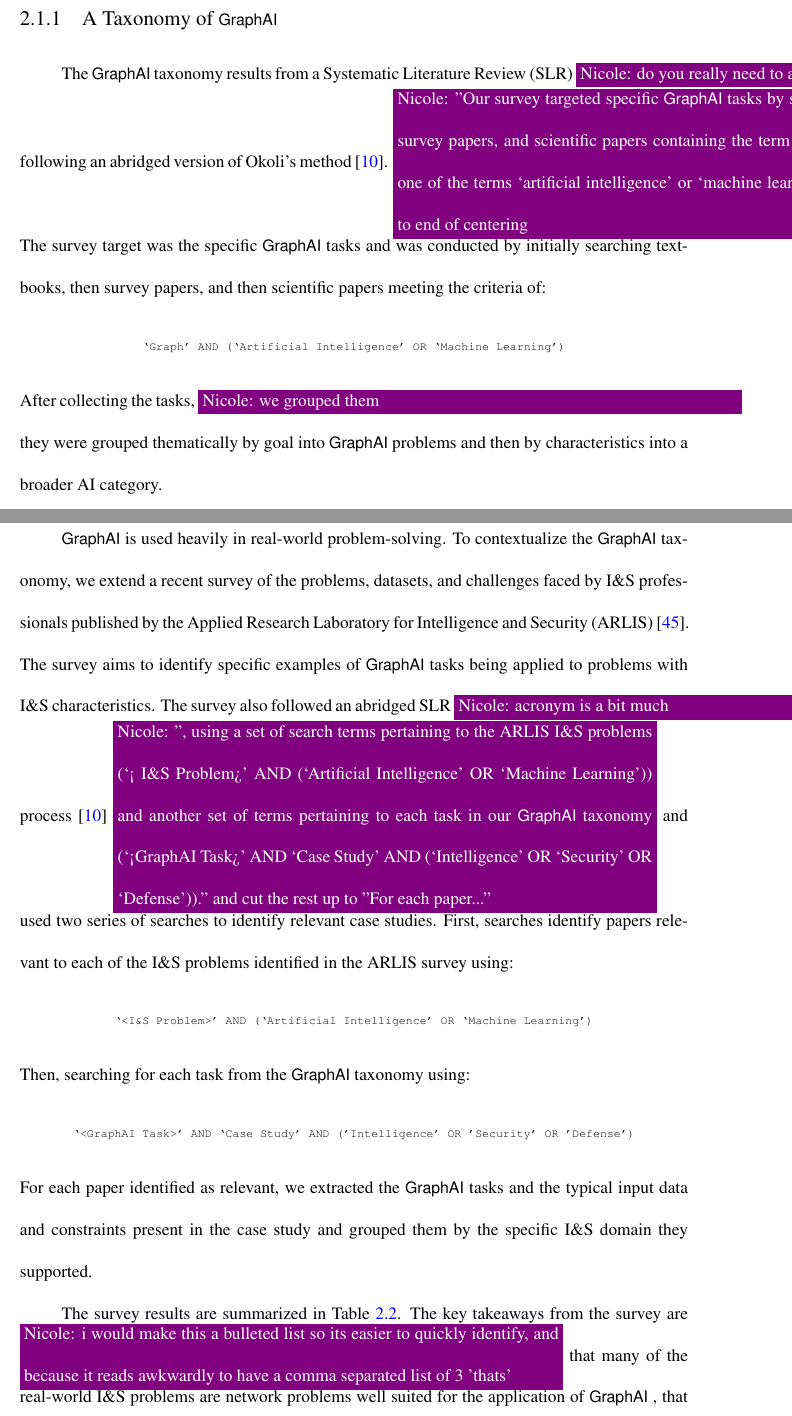
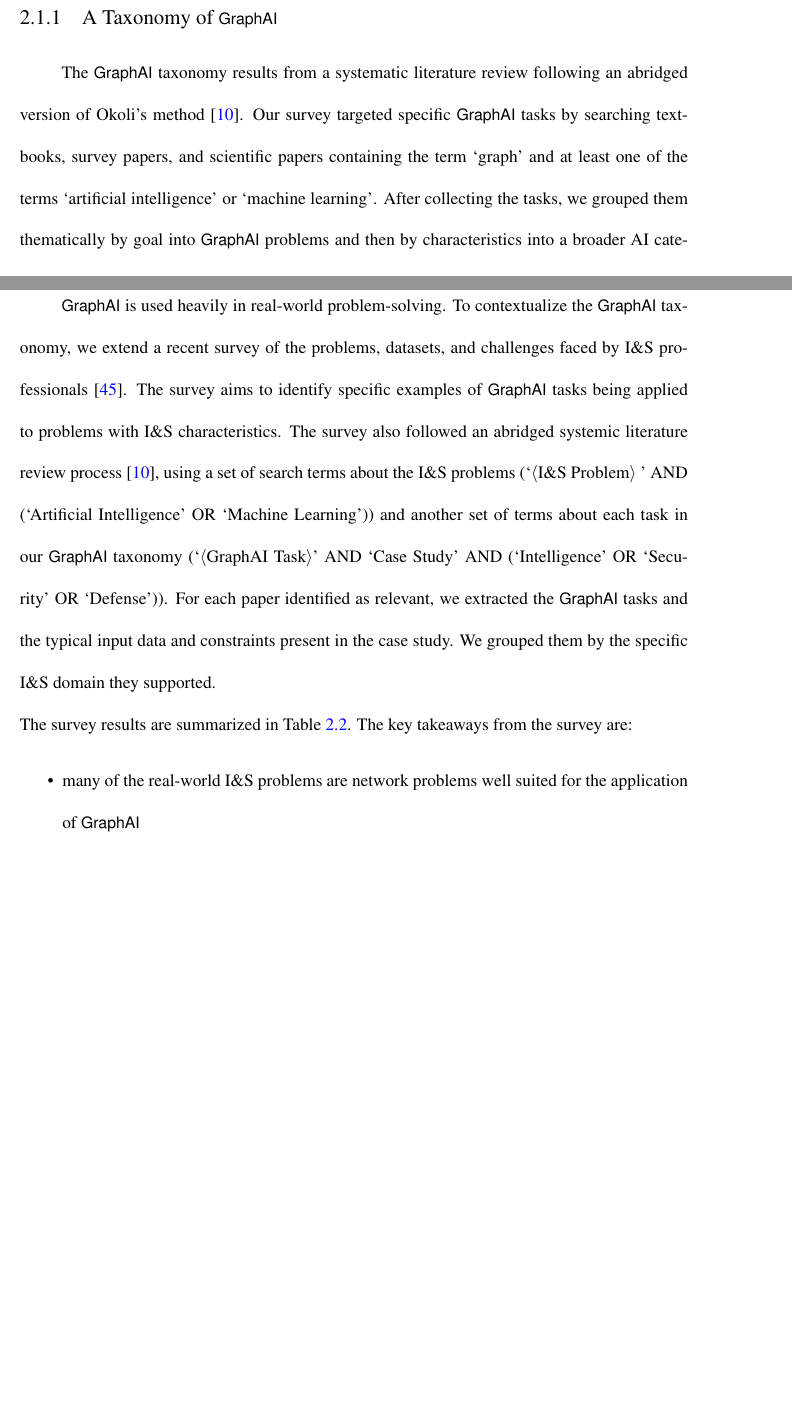
Before and after one commit to osullik/umd_thesis, a LaTeX thesis (dissertation/thesis.tex, which reads dissertation/Sections/20a_Graph_Based_Ai.tex): two parts of pages 28 and 30 of 143 before the commit and two parts of pages 28 and 30 of 144 after it, joined at a grey line, cut so that both start at the same text, the shorter picture padded with empty space. Compiled offline with pdfLaTeX.

Commit message:
Resolved nicole comments; fixed angled brackets

```diff
--- a/dissertation/Sections/20a_Graph_Based_Ai.tex
+++ b/dissertation/Sections/20a_Graph_Based_Ai.tex
@@ -8,10 +8,10 @@ Using our \gai taxonomy as a lens to contextualize and extend a survey of \ac{Ia
 
 \subsection{A Taxonomy of \gai}
-The \gai taxonomy results from a \ac{SLR} \nrscomment{do you really need to acronym and capitalize this one?} following an abridged version of Okoli's method~\cite{Okoli2015}.
-\nrscomment{"Our survey targeted specific \gai tasks by searching textbooks, survey papers, and scientific papers containing the term `graph' and at least one of the terms `artificial intelligence' or `machine learning'." and then cut to end of centering}
-The survey target was the specific \gai tasks and was conducted by initially searching textbooks, then survey papers, and then scientific papers meeting the criteria of:
-\begin{center}
-    {\texttt{\scriptsize `Graph' AND (`Artificial Intelligence' OR `Machine Learning')}} \\
-\end{center}
-\noindent After collecting the tasks, \nrscomment{we grouped them} they were grouped thematically by goal into \gai problems and then by characteristics into a broader \ac{AI} category.
+The \gai taxonomy results from a systematic literature review following an abridged version of Okoli's method~\cite{Okoli2015}.
+Our survey targeted specific \gai tasks by searching textbooks, survey papers, and scientific papers containing the term `graph' and at least one of the terms `artificial intelligence' or `machine learning'.
+% The survey target was the specific \gai tasks and was conducted by initially searching textbooks, then survey papers, and then scientific papers meeting the criteria of:
+% \begin{center}
+%     {\texttt{\scriptsize `Graph' AND (`Artificial Intelligence' OR `Machine Learning')}} \\
+% \end{center}
+\noindent After collecting the tasks, we grouped them thematically by goal into \gai problems and then by characteristics into a broader \ac{AI} category.
 
@@ -24,21 +24,27 @@ Chapter~\ref{chapter:40-Graph-AI-Benchmarking} explores the challenges of design
 \subsection{Real-World Uses of \gai}
 
 \gai is used heavily in real-world problem-solving.
-To contextualize the \gai taxonomy, we extend a recent survey of the problems, datasets, and challenges faced by \ac{IandS} professionals published by the \ac{ARLIS}~\cite{Regli2022a}.
+To contextualize the \gai taxonomy, we extend a recent survey of the problems, datasets, and challenges faced by \ac{IandS} professionals~\cite{Regli2022a}.
 The survey aims to identify specific examples of \gai tasks being applied to problems with \ac{IandS} characteristics.
-The survey also followed an abridged \ac{SLR} \nrscomment{acronym is a bit much} process~\cite{Okoli2015} \nrscomment{", using a set of search terms pertaining to the \ac{ARLIS} \ac{IandS} problems (`< \ac{IandS} Problem>' AND (`Artificial Intelligence' OR `Machine Learning')) and another set of terms pertaining to each task in our \gai taxonomy (`<GraphAI Task>' AND `Case Study' AND (`Intelligence' OR `Security' OR `Defense'))." and cut the rest up to "For each paper..."} and used two series of searches to identify relevant case studies.
-First, searches identify papers relevant to each of the \ac{IandS} problems identified in the \ac{ARLIS} survey using:
-\begin{center}
-    \texttt{\scriptsize `<\ac{IandS} Problem>' AND (`Artificial Intelligence' OR `Machine Learning')}\\
-\end{center}
-\noindent Then, searching for each task from the \gai taxonomy using:
-\begin{center}
-    \texttt{\scriptsize `<GraphAI Task>' AND `Case Study' AND ('Intelligence' OR 'Security' OR 'Defense')}\\
-\end{center}
-\noindent For each paper identified as relevant, we extracted the \gai tasks and the typical input data and constraints present in the case study and grouped them by the specific \ac{IandS} domain they supported.
+The survey also followed an abridged systemic literature review process~\cite{Okoli2015}, using a set of search terms about the \ac{IandS} problems (`$\langle$\ac{IandS} Problem$\rangle$ ' AND (`Artificial Intelligence' OR `Machine Learning')) and another set of terms about each task in our \gai taxonomy (`$\langle$GraphAI Task$\rangle$' AND `Case Study' AND (`Intelligence' OR `Security' OR `Defense')).
+% First, searches identify papers relevant to each of the \ac{IandS} problems identified in the \ac{ARLIS} survey using:
+% \begin{center}
+%     \texttt{\scriptsize `<\ac{IandS} Problem>' AND (`Artificial Intelligence' OR `Machine Learning')}\\
+% \end{center}
+% \noindent Then, searching for each task from the \gai taxonomy using:
+% \begin{center}
+%     \texttt{\scriptsize `<GraphAI Task>' AND `Case Study' AND ('Intelligence' OR 'Security' OR 'Defense')}\\
+% \end{center}
+\noindent For each paper identified as relevant, we extracted the \gai tasks and the typical input data and constraints present in the case study.
+We grouped them by the specific \ac{IandS} domain they supported.
 
-The survey results are summarized in  Table~\ref{Table:problem-survey}.
-The key takeaways from the survey are \nrscomment{i would make this a bulleted list so its easier to quickly identify, and because it reads awkwardly to have a comma separated list of 3 'thats'} that many of the real-world \ac{IandS} problems are network problems well suited for the application of \gai, that large dynamic knowledge graphs are a standard input format, and that many use cases have temporal constraints that preclude \gai approaches that cannot produce solutions in minutes to hours.
+\noindent The survey results are summarized in  Table~\ref{Table:problem-survey}.
+The key takeaways from the survey are:
+\begin{itemize}
+    \item many of the real-world \ac{IandS} problems are network problems well suited for the application of \gai
+    \item large dynamic knowledge graphs are a standard input format
+    \item many use cases have temporal constraints that preclude \gai approaches that cannot produce solutions in minutes to hours
+\end{itemize}
 
 \input{Tables/11_problem_survey.tex}
 
```
Also changed, not shown: dissertation/Sections/20a_Graph_Based_Ai.tex (8 more changed lines).
